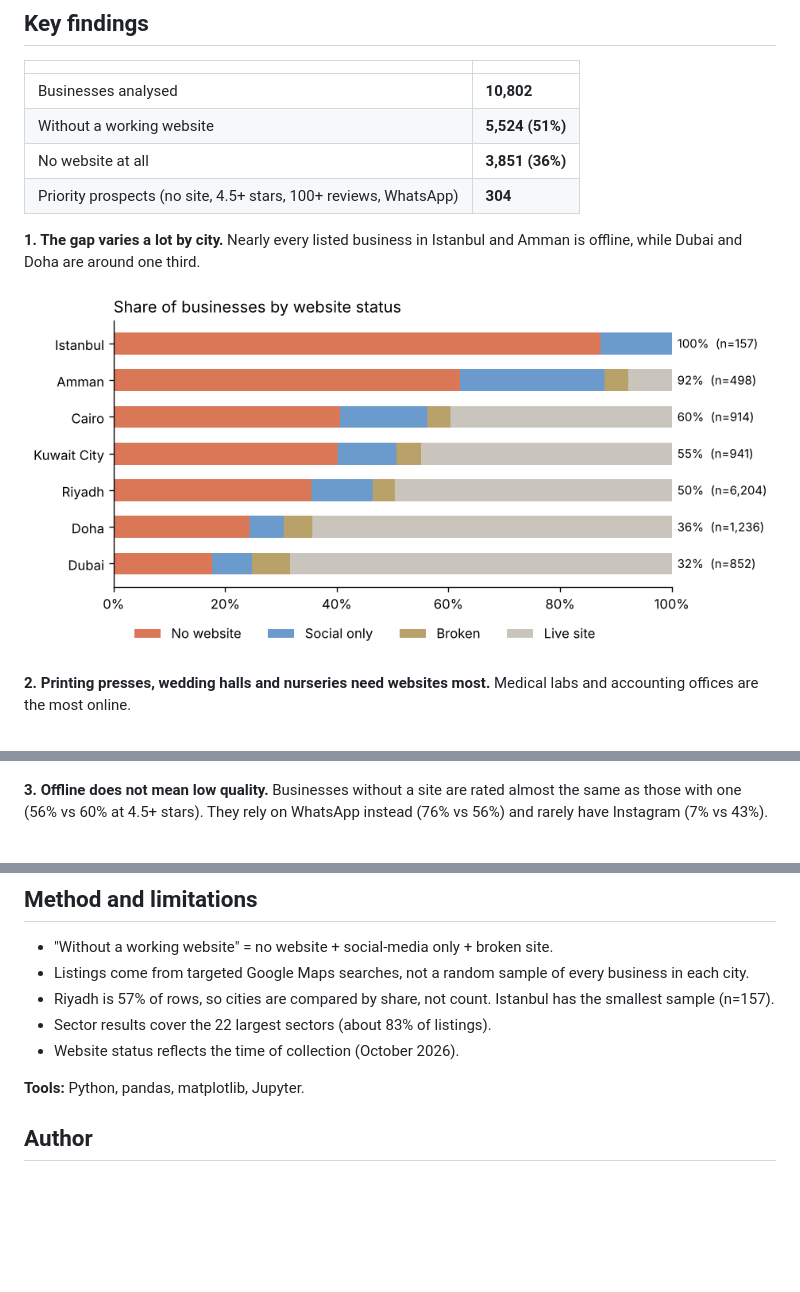
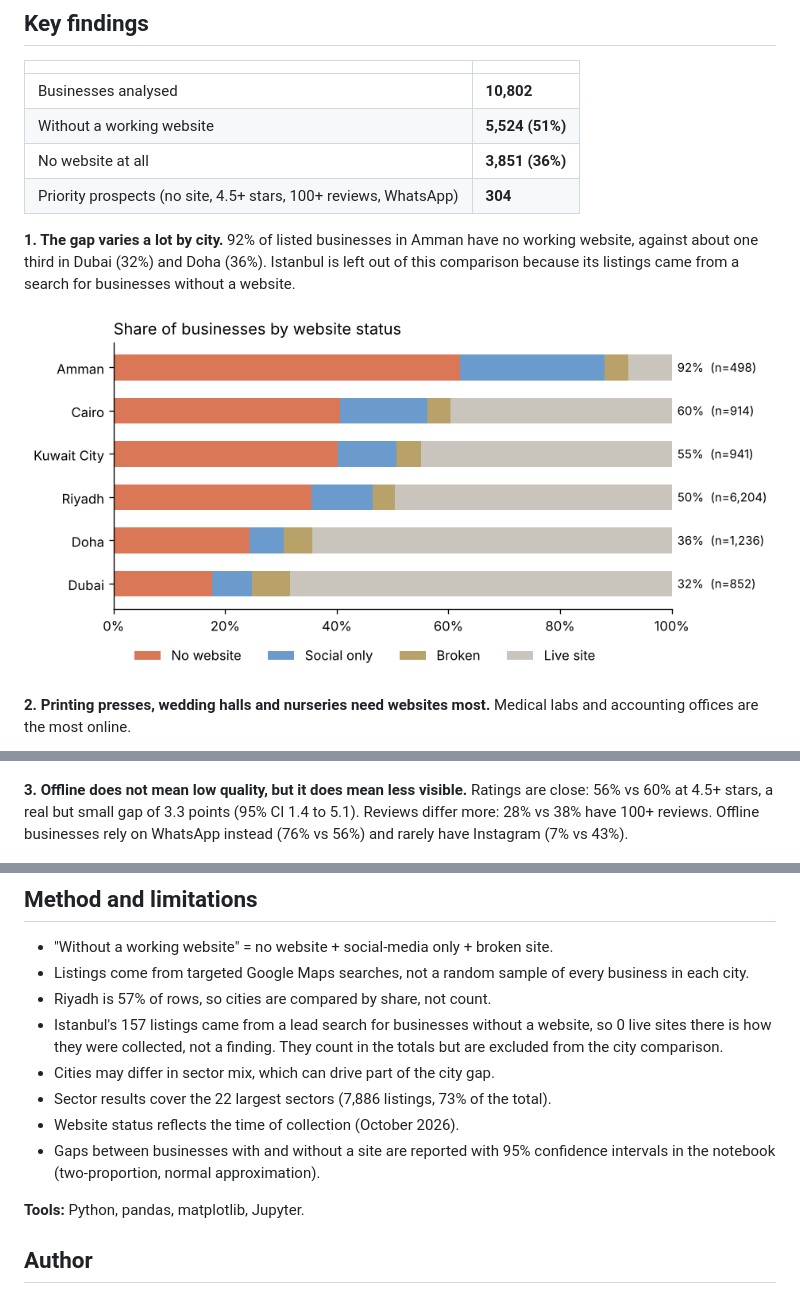
Before and after one commit to KHALEDNOAMAN/mena-web-presence-gap, a Markdown page: README.md, 3 parts joined by grey strips. GitHub-like rendering; pictures changed too: images/by_city.png; blank space fills up the shorter version.

```diff
--- a/README.md
+++ b/README.md
@@ -17,7 +17,7 @@ The data comes from Google Maps listings I collected for a website-building outr
 | No website at all | **3,851 (36%)** |
 | Priority prospects (no site, 4.5+ stars, 100+ reviews, WhatsApp) | **304** |
 
-**1. The gap varies a lot by city.** Nearly every listed business in Istanbul and Amman is offline, while Dubai and Doha are around one third.
+**1. The gap varies a lot by city.** 92% of listed businesses in Amman have no working website, against about one third in Dubai (32%) and Doha (36%). Istanbul is left out of this comparison because its listings came from a search for businesses without a website.
 
 ![By city](images/by_city.png)
 
@@ -25,7 +25,7 @@ The data comes from Google Maps listings I collected for a website-building outr
 
 ![By sector](images/by_sector.png)
 
-**3. Offline does not mean low quality.** Businesses without a site are rated almost the same as those with one (56% vs 60% at 4.5+ stars). They rely on WhatsApp instead (76% vs 56%) and rarely have Instagram (7% vs 43%).
+**3. Offline does not mean low quality, but it does mean less visible.** Ratings are close: 56% vs 60% at 4.5+ stars, a real but small gap of 3.3 points (95% CI 1.4 to 5.1). Reviews differ more: 28% vs 38% have 100+ reviews. Offline businesses rely on WhatsApp instead (76% vs 56%) and rarely have Instagram (7% vs 43%).
 
 ![Quality](images/quality.png)
 
@@ -49,9 +49,12 @@ jupyter notebook analysis.ipynb
 
 - "Without a working website" = no website + social-media only + broken site.
 - Listings come from targeted Google Maps searches, not a random sample of every business in each city.
-- Riyadh is 57% of rows, so cities are compared by share, not count. Istanbul has the smallest sample (n=157).
-- Sector results cover the 22 largest sectors (about 83% of listings).
+- Riyadh is 57% of rows, so cities are compared by share, not count.
+- Istanbul's 157 listings came from a lead search for businesses without a website, so 0 live sites there is how they were collected, not a finding. They count in the totals but are excluded from the city comparison.
+- Cities may differ in sector mix, which can drive part of the city gap.
+- Sector results cover the 22 largest sectors (7,886 listings, 73% of the total).
 - Website status reflects the time of collection (October 2026).
+- Gaps between businesses with and without a site are reported with 95% confidence intervals in the notebook (two-proportion, normal approximation).
 
 **Tools:** Python, pandas, matplotlib, Jupyter.
 
```
Also changed, not shown: 2 other files.
